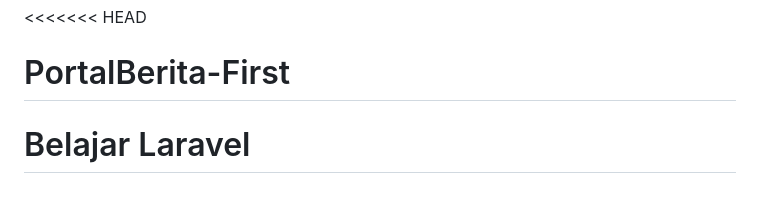
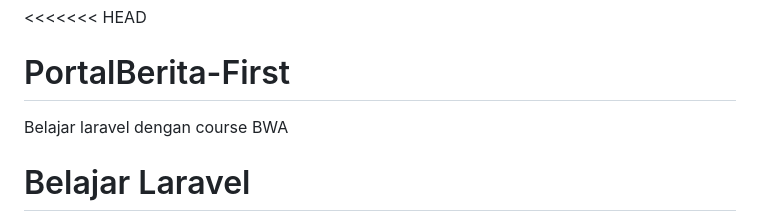
Before and after one commit to gitLyann/PortalBerita-First, a Markdown page: README.md, the part around the change. Drawn GitHub-style; blank space fills up the shorter version.

Commit message:
Update README for simple detail

```diff
--- a/README.md
+++ b/README.md
@@ -1,5 +1,7 @@
 <<<<<<< HEAD
 # PortalBerita-First
+Belajar laravel dengan course BWA
+
 Belajar Laravel
 =======
 <p align="center"><a href="https://laravel.com" target="_blank"><img src="https://raw.githubusercontent.com/laravel/art/master/logo-lockup/5%20SVG/2%20CMYK/1%20Full%20Color/laravel-logolockup-cmyk-red.svg" width="400" alt="Laravel Logo"></a></p>
```
